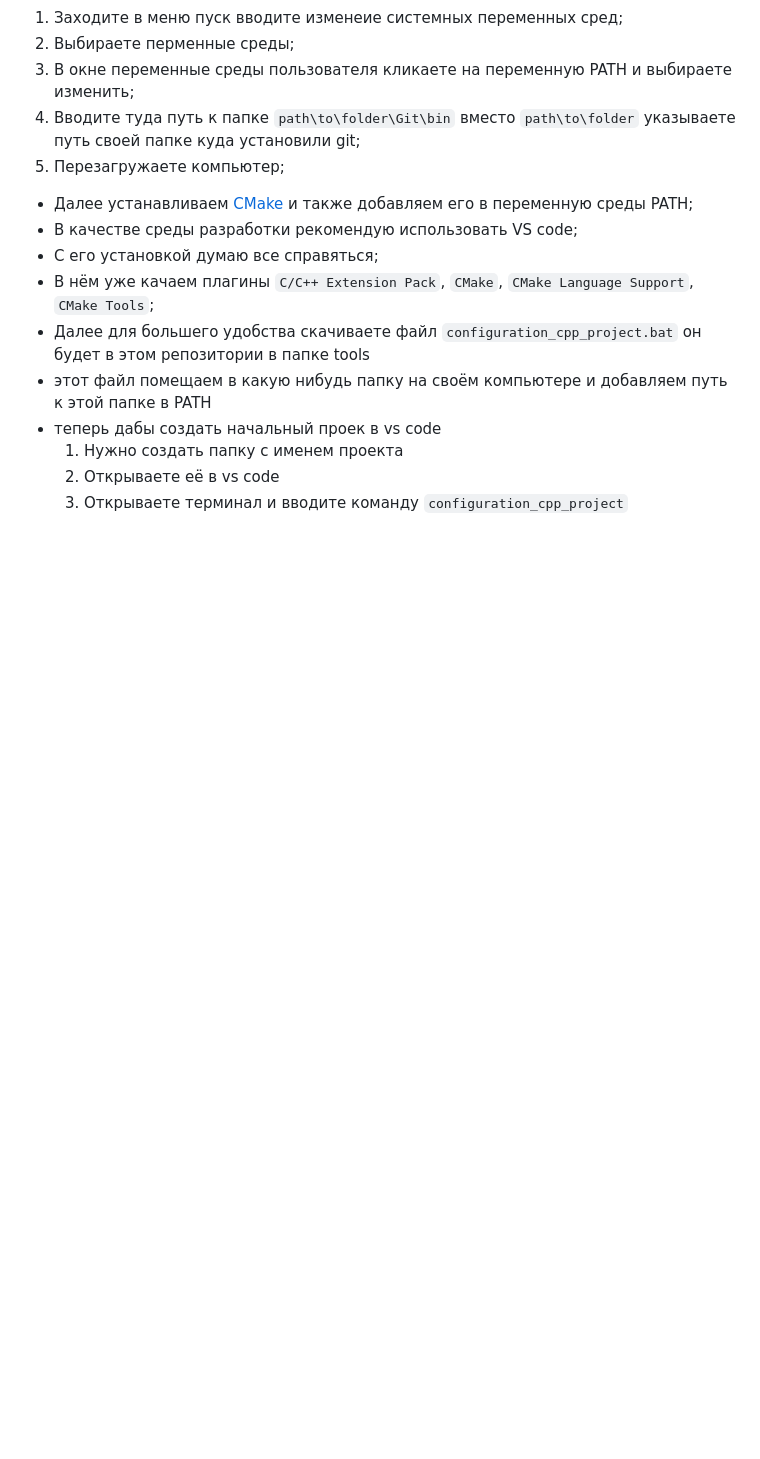
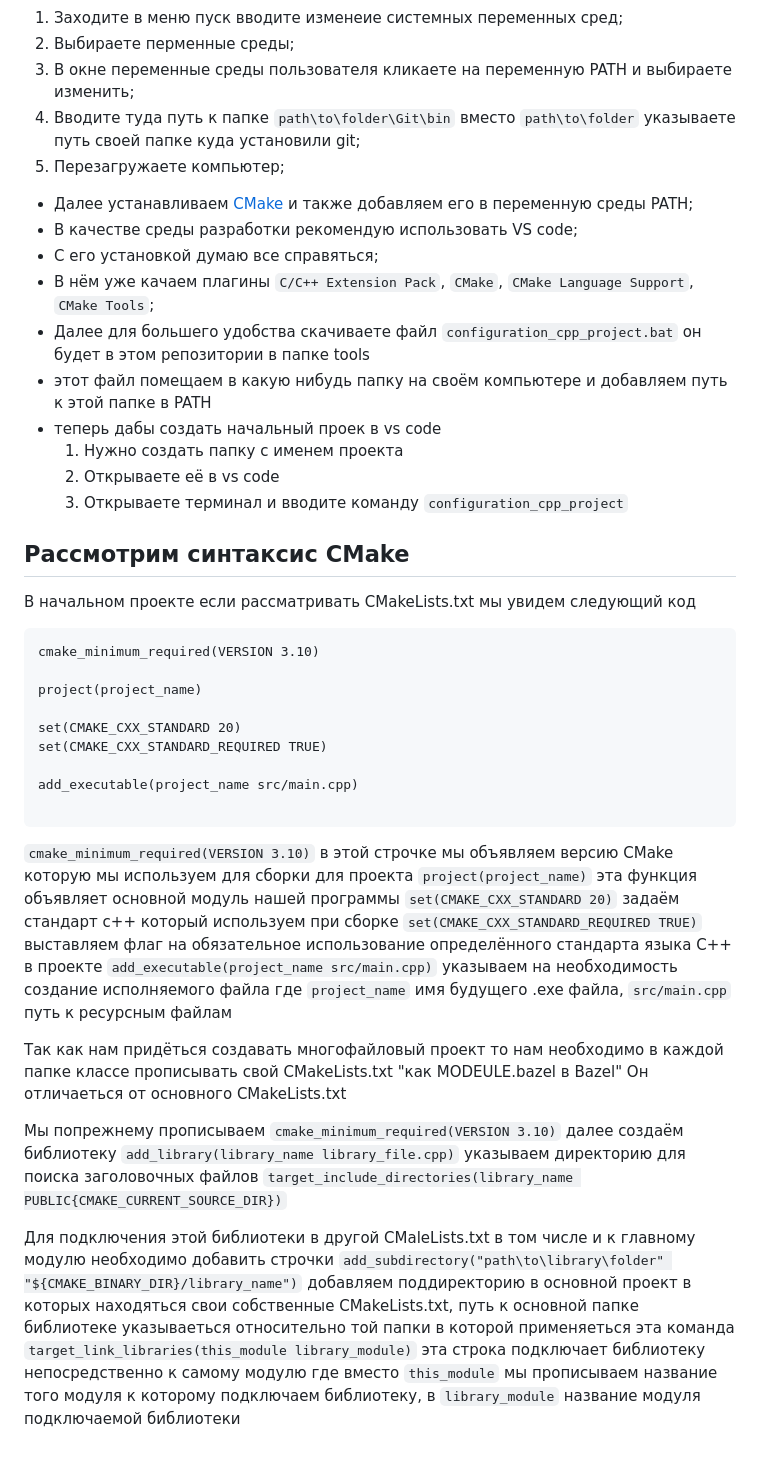
Before and after one commit to NikitaKonturov/coursework-ciphers_software, a Markdown page: README.md, the part around the change. Drawn GitHub-style; blank space fills up the shorter version.

Commit message:
Тутор по CMake

````diff
--- a/README.md
+++ b/README.md
@@ -45,3 +45,36 @@
     1. Нужно создать папку c именем проекта
     2. Открываете её в vs code
     3. Открываете терминал и вводите команду `configuration_cpp_project`
+
+## Рассмотрим синтаксис CMake
+
+В начальном проекте если рассматривать CMakeLists.txt
+мы увидем следующий код
+```
+cmake_minimum_required(VERSION 3.10)
+
+project(project_name)
+
+set(CMAKE_CXX_STANDARD 20)
+set(CMAKE_CXX_STANDARD_REQUIRED TRUE)
+
+add_executable(project_name src/main.cpp)
+
+```
+`cmake_minimum_required(VERSION 3.10)` в этой строчке мы объявляем версию CMake которую мы используем для сборки для проекта
+`project(project_name)` эта функция объявляет основной модуль нашей программы
+`set(CMAKE_CXX_STANDARD 20)` задаём стандарт с++ который используем при сборке
+`set(CMAKE_CXX_STANDARD_REQUIRED TRUE)` выставляем флаг на обязательное использование определённого стандарта языка C++ в проекте
+`add_executable(project_name src/main.cpp)` указываем на необходимость создание исполняемого файла где `project_name` имя будущего .exe файла, `src/main.cpp` путь к ресурсным файлам
+
+Так как нам придёться создавать многофайловый проект то нам необходимо в каждой папке классе прописывать свой CMakeLists.txt "как MODEULE.bazel в Bazel"
+Он отличаеться от основного CMakeLists.txt
+
+Мы попрежнему прописываем `cmake_minimum_required(VERSION 3.10)`
+далее создаём библиотеку `add_library(library_name library_file.cpp)`
+указываем директорию для поиска заголовочных файлов `target_include_directories(library_name PUBLIC{CMAKE_CURRENT_SOURCE_DIR})`
+
+Для подключения этой библиотеки в другой CMaleLists.txt в том числе и к главному модулю
+необходимо добавить строчки
+`add_subdirectory("path\to\library\folder" "${CMAKE_BINARY_DIR}/library_name")` добавляем поддиректорию в основной проект в которых находяться свои собственные CMakeLists.txt, путь к основной папке библиотеке указываеться относительно той папки в которой применяеться эта команда
+`target_link_libraries(this_module library_module)` эта строка подключает библиотеку непосредственно к самому модулю где вместо `this_module` мы прописываем название того модуля к которому подключаем библиотеку, в `library_module` название модуля подключаемой библиотеки
````
